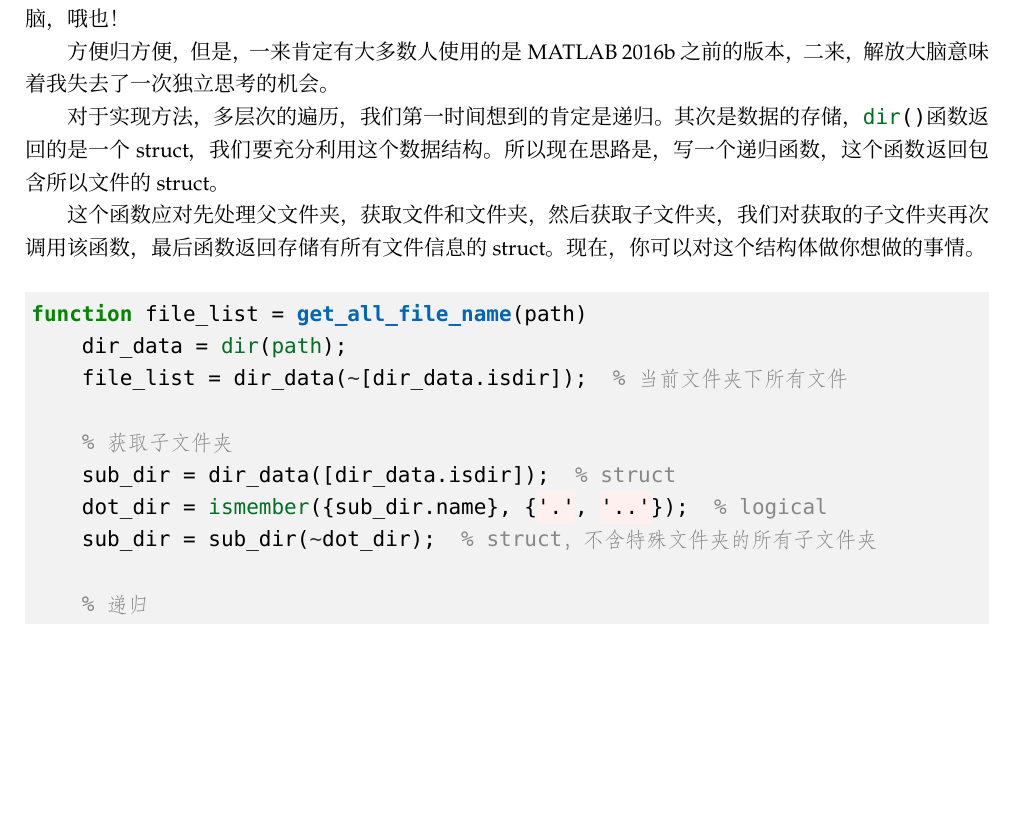
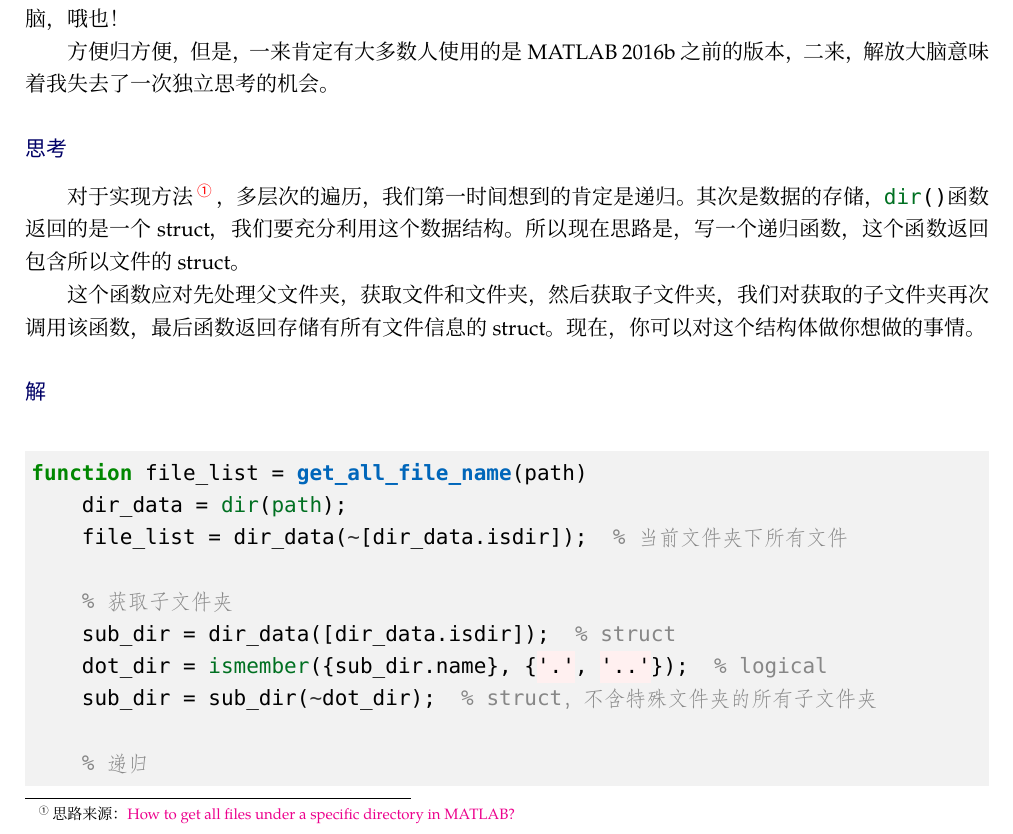
Before and after one commit to zousiyu1995/code_snippet, a LaTeX book (main.tex, which reads Chapters/MATLAB.tex): part of page 2 of 3, cut so that both start at the same text, the shorter picture padded with empty space. Compiled offline with XeLaTeX; a missing font is replaced by an installed copy or a similar font.

Commit message:
小修，第一个问题到此为止

```diff
--- a/Chapters/MATLAB.tex
+++ b/Chapters/MATLAB.tex
@@ -15,9 +15,13 @@ dir_data([dir_data.isdir]) = [];  % 去除所有文件夹
 
 方便归方便，但是，一来肯定有大多数人使用的是MATLAB 2016b之前的版本，二来，解放大脑意味着我失去了一次独立思考的机会。
 
-对于实现方法，多层次的遍历，我们第一时间想到的肯定是递归。其次是数据的存储，\Matlabinline|dir()|函数返回的是一个struct，我们要充分利用这个数据结构。所以现在思路是，写一个递归函数，这个函数返回包含所以文件的struct。
+\subsection*{思考}
+
+对于实现方法\footnote{思路来源：\href{https://stackoverflow.com/questions/2652630/how-to-get-all-files-under-a-specific-directory-in-matlab}{How to get all files under a specific directory in MATLAB?}}，多层次的遍历，我们第一时间想到的肯定是递归。其次是数据的存储，\Matlabinline|dir()|函数返回的是一个struct，我们要充分利用这个数据结构。所以现在思路是，写一个递归函数，这个函数返回包含所以文件的struct。
 
 这个函数应对先处理父文件夹，获取文件和文件夹，然后获取子文件夹，我们对获取的子文件夹再次调用该函数，最后函数返回存储有所有文件信息的struct。现在，你可以对这个结构体做你想做的事情。
+
+\subsection*{解}
 
 \begin{Matlabcode}
 function file_list = get_all_file_name(path)
--- a/main.tex
+++ b/main.tex
@@ -1,19 +1,26 @@
 \documentclass[oneside]{book}
 
 \usepackage{xcolor}
+
 %% 中文文字处理
 \colorlet{title}{blue!40!black}
 \usepackage[UTF8, heading = true]{ctex}
     \ctexset{today = old}
-    \pagestyle{plain}
+    \pagestyle{plain}  % 自定义板式
     %% 标题设置
     \ctexset{
+        chapter = {
+            pagestyle = chapterpage,
+        },
         section = {
             name = {问题},
             format = \sffamily\raggedright\color{title}\zihao{4},
             numberformat = \rmfamily,
             number = \arabic{section},
-        }
+        },
+        subsection = {
+            format = \sffamily\raggedright\color{title}\zihao{5},
+        },
     }%
 
 %% 字体设置
@@ -49,8 +56,56 @@
     %% 行内代码
     \newmintinline{Matlab}{}
 
+%% 页眉页脚
+\usepackage{fancyhdr}
+\pagestyle{fancy}
+    \fancyhead{}
+        \lhead{\kaishu\nouppercase{\leftmark}}
+        \rhead{\thepage}
+    \fancyfoot{}
+% 章标题所在页专用版式
+\fancypagestyle{chapterpage}{%
+    \chead{\slshape\leftmark}
+    \lhead{\sffamily 代码笔记本}
+    \rhead{\thepage}
+}
+
+%% 脚注，带圈数字，刘海洋，可以超过10
+\usepackage{xunicode-addon}
+\newfontfamily\fnmarkfont{ipag.ttf} % 带圈 0 到 20 被认做西文符号
+\newCJKfontfamily\fnCJKmarkfont{ipag.ttf} % 带圈数字超过 20 是 CJK 符号
+\renewcommand\thefootnote{
+    {\fnmarkfont\fnCJKmarkfont\textcircled{\arabic{footnote}}}
+}
+
 %% 自定义命令
-\newcommand*{\solution}{\noindent\textsf{\zihao{4}\color{title}解}}
+
+%% 超链接
+\usepackage{hyperref}
+    \hypersetup{%
+        bookmarksopen=true,  % 展开书签
+        bookmarksnumbered=true,  % 显示书签编号
+        bookmarksopenlevel=1,
+        unicode=true,  % 使书签支持unicode字符
+        %链接、颜色
+        breaklinks=true,  % 链接自动换行
+        colorlinks=true,  % 加颜色区分链接
+        citecolor=black,  % 文献序号颜色
+    }
+    %定制pdf属性
+    \hypersetup{%
+        pdftitle={代码笔记本},
+        pdfauthor={邹思宇},
+        pdfkeywords={LaTeX, PGFplot, Tikz, MATLAB, C, Python},
+        pdfstartview=Fit,%整个页面适合窗口
+        pdfcreator={XeLaTeX \& TeXStudio}
+    }%
+
+
+%% url样式
+\newfontfamily\urlfont{PT Sans Narrow}
+\def\UrlFont{\urlfont}
+\urlstyle{urlfont}
 
 \begin{document}
     \frontmatter
```
Also changed, not shown: main.pdf, Chapters/MATLAB.tex (4 more changed lines).
